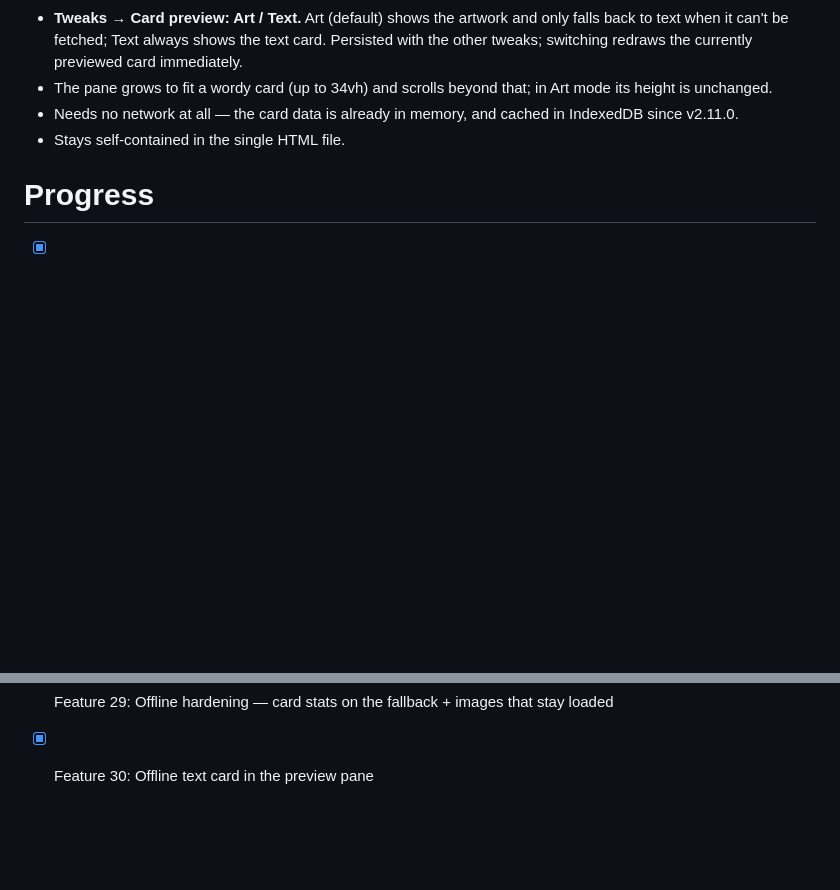
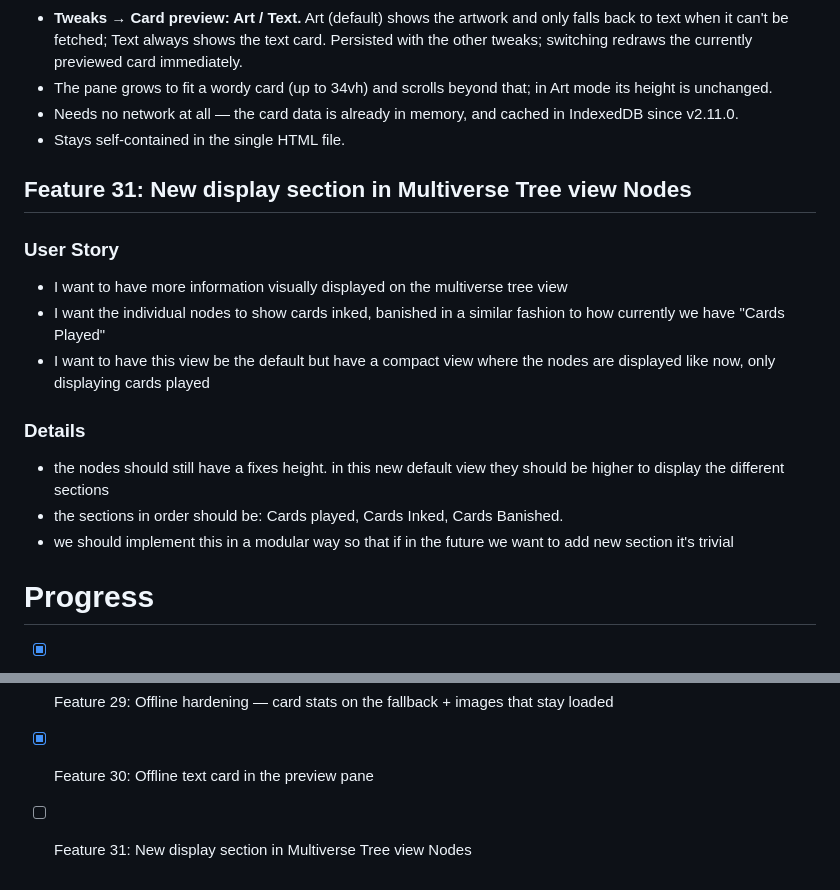
Before and after one commit to PracticeDojo/practicedojo.github.io, a Markdown page: features.md, 2 parts joined by grey strips. Rendered like a GitHub page; blank space fills up the shorter version.

Commit message:
Update features.md
Feature 31: New display section in Multiverse Tree view Nodes - ready to implement

```diff
--- a/features.md
+++ b/features.md
@@ -417,6 +417,19 @@ As a player whose card artwork can't load — or who just prefers reading text
 - Needs no network at all — the card data is already in memory, and cached in IndexedDB since v2.11.0.
 - Stays self-contained in the single HTML file.
 
+## Feature 31: New display section in Multiverse Tree view Nodes
+
+### User Story
+- I want to have more information visually displayed on the multiverse tree view
+- I want the individual nodes to show cards inked, banished in a similar fashion to how currently we have "Cards Played"
+- I want to have this view be the default but have a compact view where the nodes are displayed like now, only displaying cards played
+
+### Details
+- the nodes should still have a fixes height. in this new default view they should be higher to display the different sections
+- the sections in order should be: Cards played, Cards Inked, Cards Banished.
+- we should implement this in a modular way so that if in the future we want to add new section it's trivial
+
+
 # Progress
 
 - [x] Feature 1: Manual Lore Scoring
@@ -451,3 +464,4 @@ As a player whose card artwork can't load — or who just prefers reading text
 - [x] Feature 28: Dynamic Play-Area Card Auto-Scaling / Responsive Fit
 - [x] Feature 29: Offline hardening — card stats on the fallback + images that stay loaded
 - [x] Feature 30: Offline text card in the preview pane
+- [ ] Feature 31: New display section in Multiverse Tree view Nodes
```
